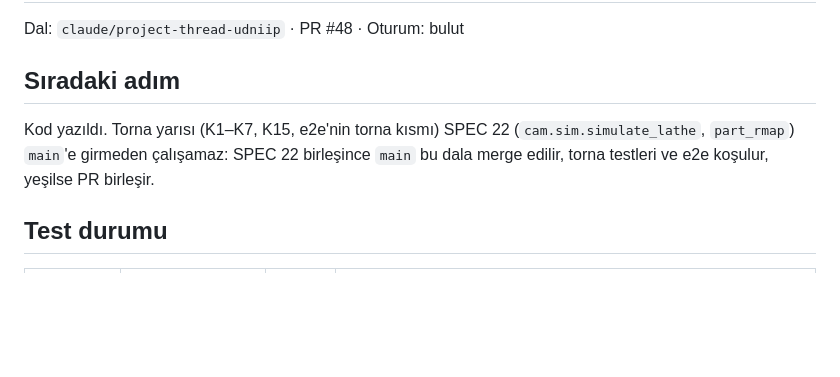
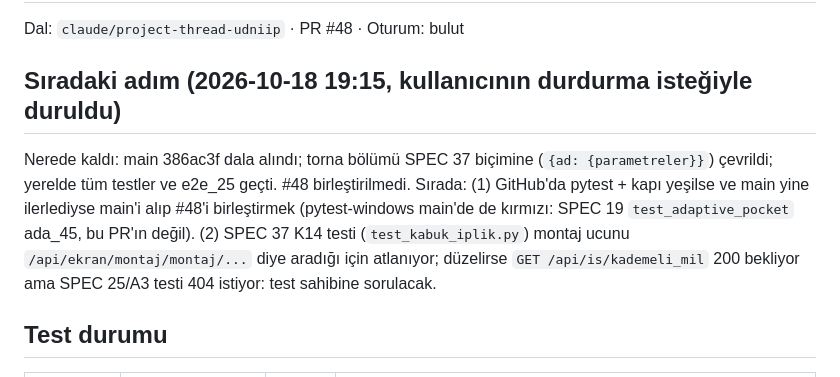
Before and after one commit to heylit/3D-CORE, a Markdown page: durum/25-tezgah-torna-montaj.md, the part around the change. GitHub-like rendering; blank space fills up the shorter version.

Commit message:
durum/25: where SPEC 25 stopped and what comes next
Co-Authored-By: Claude Opus 5.5 (1M context) <noreply@anthropic.com>
Claude-Session: https://claude.ai/code/session_01TrYuYbW94pXyyUGUMBBnWZ

```diff
--- a/durum/25-tezgah-torna-montaj.md
+++ b/durum/25-tezgah-torna-montaj.md
@@ -2,9 +2,13 @@
 
 Dal: `claude/project-thread-udniip` · PR #48 · Oturum: bulut
 
-## Sıradaki adım
-Kod yazıldı. Torna yarısı (K1–K7, K15, e2e'nin torna kısmı) SPEC 22 (`cam.sim.simulate_lathe`, `part_rmap`) `main`'e
-girmeden çalışamaz: SPEC 22 birleşince `main` bu dala merge edilir, torna testleri ve e2e koşulur, yeşilse PR birleşir.
+## Sıradaki adım (2026-10-18 19:15, kullanıcının durdurma isteğiyle duruldu)
+Nerede kaldı: main 386ac3f dala alındı; torna bölümü SPEC 37 biçimine (`{ad: {parametreler}}`) çevrildi; yerelde
+tüm testler ve e2e_25 geçti. #48 birleştirilmedi.
+Sırada: (1) GitHub'da pytest + kapı yeşilse ve main yine ilerlediyse main'i alıp #48'i birleştirmek (pytest-windows
+main'de de kırmızı: SPEC 19 `test_adaptive_pocket` ada_45, bu PR'ın değil). (2) SPEC 37 K14 testi
+(`test_kabuk_iplik.py`) montaj ucunu `/api/ekran/montaj/montaj/...` diye aradığı için atlanıyor; düzelirse
+`GET /api/is/kademeli_mil` 200 bekliyor ama SPEC 25/A3 testi 404 istiyor: test sahibine sorulacak.
 
 ## Test durumu
 | Tarih | Geçen | Kalan | Not |
```
